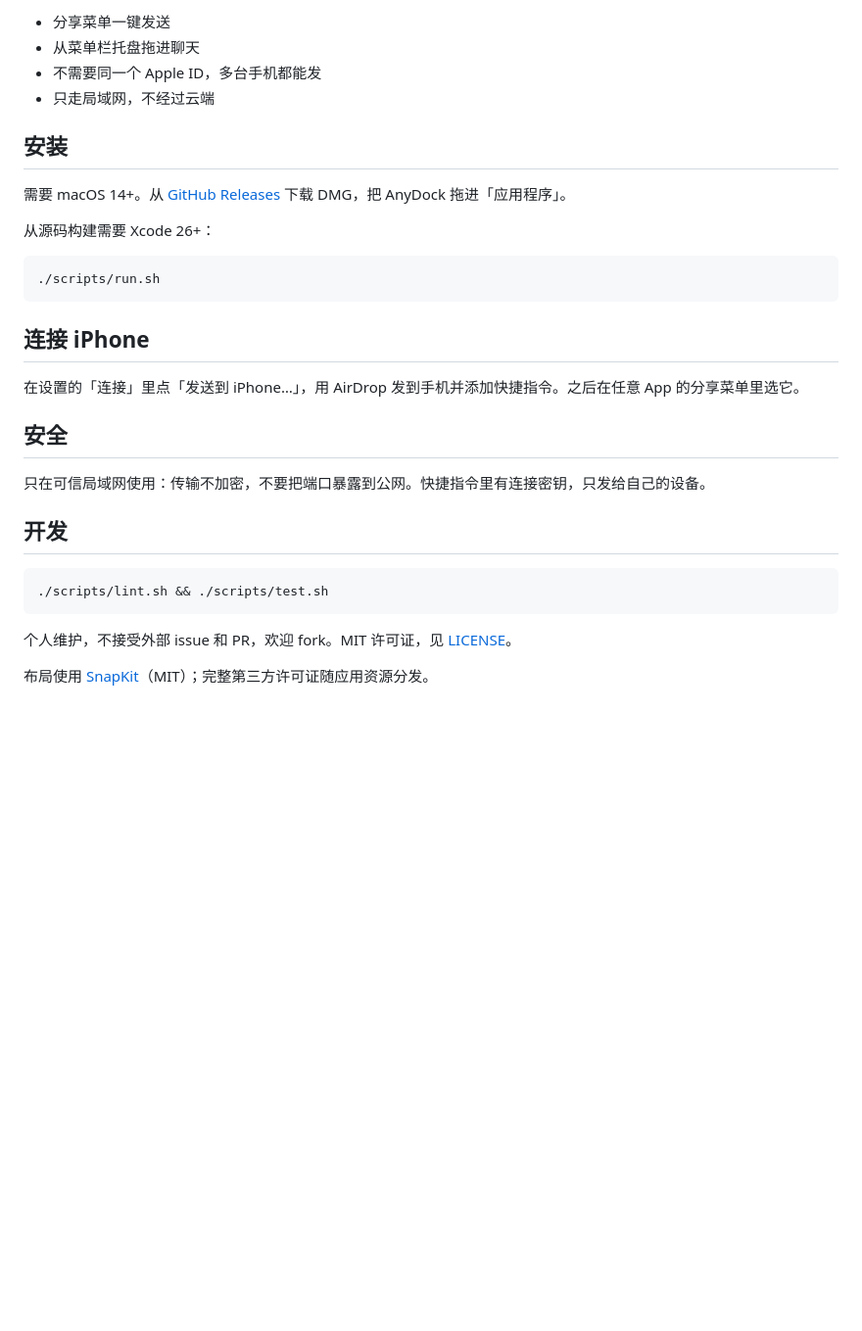
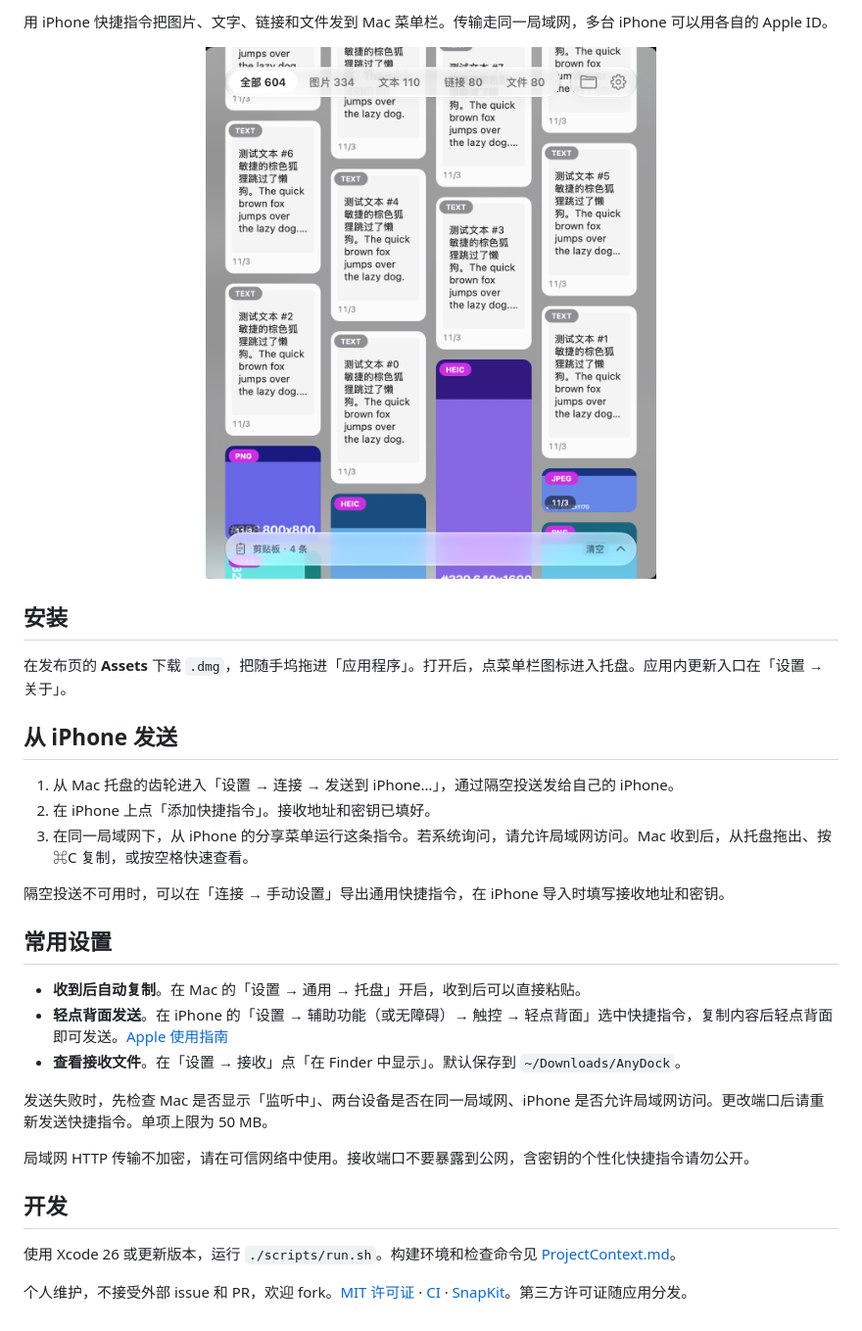
Before and after one commit to alex-coding-studio/AnyDock, a Markdown page: README.md, the part around one of its changes. Shown at 98% size. Drawn GitHub-style; pictures changed too: docs/images/anydock-tray.png (added); blank space fills up the shorter version.

````diff
--- a/README.md
+++ b/README.md
@@ -13,34 +12,33 @@
 </p>
 
-- 分享菜单一键发送
-- 从菜单栏托盘拖进聊天
-- 不需要同一个 Apple ID，多台手机都能发
-- 只走局域网，不经过云端
+用 iPhone 快捷指令把图片、文字、链接和文件发到 Mac 菜单栏。传输走同一局域网，多台 iPhone 可以用各自的 Apple ID。
+
+<p align="center"><img src="docs/images/anydock-tray.png" alt="随手坞菜单栏托盘，展示内容分类和接收的示例卡片" width="460"></p>
 
 ## 安装
 
-需要 macOS 14+。从 [GitHub Releases](https://github.com/alex-coding-studio/AnyDock/releases) 下载 DMG，把 AnyDock 拖进「应用程序」。
+在发布页的 **Assets** 下载 `.dmg`，把随手坞拖进「应用程序」。打开后，点菜单栏图标进入托盘。应用内更新入口在「设置 → 关于」。
 
-从源码构建需要 Xcode 26+：
+## 从 iPhone 发送
 
-```sh
-./scripts/run.sh
-```
+1. 从 Mac 托盘的齿轮进入「设置 → 连接 → 发送到 iPhone…」，通过隔空投送发给自己的 iPhone。
+2. 在 iPhone 上点「添加快捷指令」。接收地址和密钥已填好。
+3. 在同一局域网下，从 iPhone 的分享菜单运行这条指令。若系统询问，请允许局域网访问。Mac 收到后，从托盘拖出、按 ⌘C 复制，或按空格快速查看。
 
-## 连接 iPhone
+隔空投送不可用时，可以在「连接 → 手动设置」导出通用快捷指令，在 iPhone 导入时填写接收地址和密钥。
 
-在设置的「连接」里点「发送到 iPhone…」，用 AirDrop 发到手机并添加快捷指令。之后在任意 App 的分享菜单里选它。
+## 常用设置
 
-## 安全
+- **收到后自动复制**。在 Mac 的「设置 → 通用 → 托盘」开启，收到后可以直接粘贴。
+- **轻点背面发送**。在 iPhone 的「设置 → 辅助功能（或无障碍）→ 触控 → 轻点背面」选中快捷指令，复制内容后轻点背面即可发送。[Apple 使用指南](https://support.apple.com/zh-cn/guide/iphone/iphaa57e7885/ios)
+- **查看接收文件**。在「设置 → 接收」点「在 Finder 中显示」。默认保存到 `~/Downloads/AnyDock`。
 
-只在可信局域网使用：传输不加密，不要把端口暴露到公网。快捷指令里有连接密钥，只发给自己的设备。
+发送失败时，先检查 Mac 是否显示「监听中」、两台设备是否在同一局域网、iPhone 是否允许局域网访问。更改端口后请重新发送快捷指令。单项上限为 50 MB。
+
+局域网 HTTP 传输不加密，请在可信网络中使用。接收端口不要暴露到公网，含密钥的个性化快捷指令请勿公开。
 
 ## 开发
 
-```sh
-./scripts/lint.sh && ./scripts/test.sh
-```
+使用 Xcode 26 或更新版本，运行 `./scripts/run.sh`。构建环境和检查命令见 [ProjectContext.md](ProjectContext.md)。
 
-个人维护，不接受外部 issue 和 PR，欢迎 fork。MIT 许可证，见 [LICENSE](LICENSE)。
-
-布局使用 [SnapKit](https://github.com/SnapKit/SnapKit)（MIT）；完整第三方许可证随应用资源分发。
+个人维护，不接受外部 issue 和 PR，欢迎 fork。[MIT 许可证](LICENSE) · [CI](https://github.com/alex-coding-studio/AnyDock/actions/workflows/ci.yml) · [SnapKit](https://github.com/SnapKit/SnapKit)。第三方许可证随应用分发。
````
Also changed, not shown: other parts of README.md (+2 -3 lines), README.en.md (+20 -22 lines).
